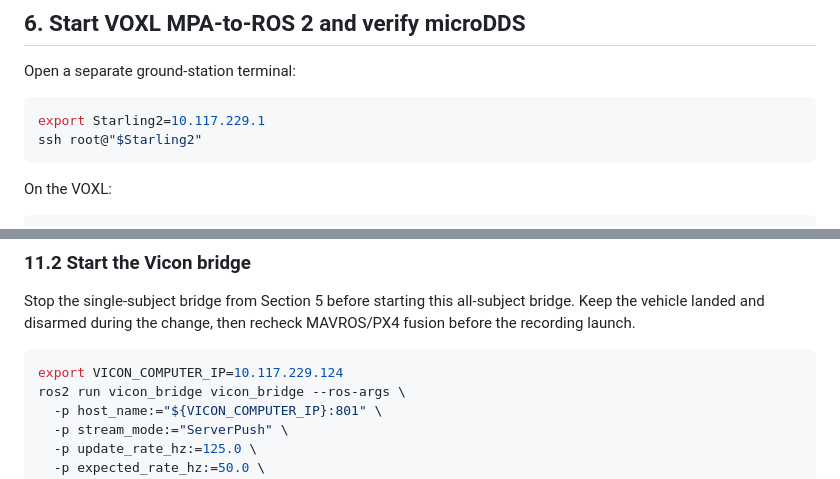
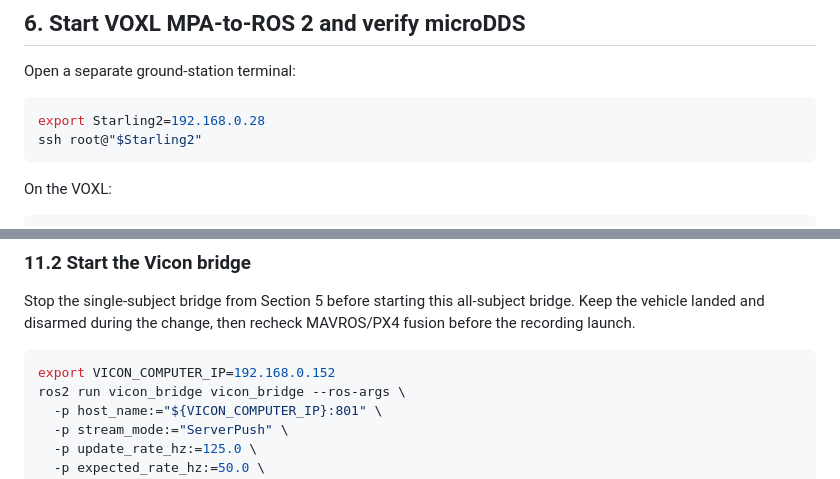
Before and after one commit to prachitgupta/starling_testing_ws, a Markdown page: README.md, 2 parts joined by grey strips. Rendered like a GitHub page.

````diff
--- a/README.md
+++ b/README.md
@@ -534,7 +534,7 @@ Do not hide bridge drop warnings by changing only `expected_rate_hz`.
 Open a separate ground-station terminal:
 
 ```bash
-export Starling2=10.117.229.1
+export Starling2=192.168.0.28
 ssh root@"$Starling2"
 ```
 
@@ -818,7 +818,7 @@ bridge. Keep the vehicle landed and disarmed during the change, then recheck
 MAVROS/PX4 fusion before the recording launch.
 
 ```bash
-export VICON_COMPUTER_IP=10.117.229.124
+export VICON_COMPUTER_IP=192.168.0.152
 ros2 run vicon_bridge vicon_bridge --ros-args \
   -p host_name:="${VICON_COMPUTER_IP}:801" \
   -p stream_mode:="ServerPush" \
````
Also changed, not shown: other parts of README.md (+7 -7 lines).
